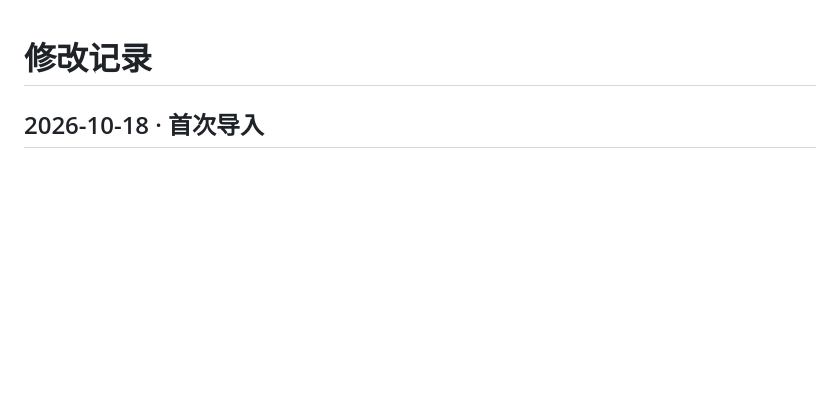
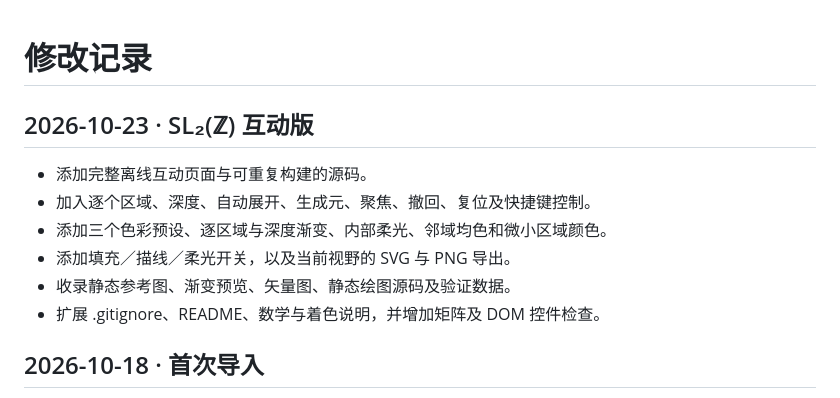
Before and after one commit to Eliguli712/Abstract-Algebra, a Markdown page: CHANGELOG.md, the part around the change. GitHub-like rendering; blank space fills up the shorter version.

```diff
--- a/CHANGELOG.md
+++ b/CHANGELOG.md
@@ -1,4 +1,13 @@
 # 修改记录
+
+## 2026-10-23 · SL₂(ℤ) 互动版
+
+- 添加完整离线互动页面与可重复构建的源码。
+- 加入逐个区域、深度、自动展开、生成元、聚焦、撤回、复位及快捷键控制。
+- 添加三个色彩预设、逐区域与深度渐变、内部柔光、邻域均色和微小区域颜色。
+- 添加填充／描线／柔光开关，以及当前视野的 SVG 与 PNG 导出。
+- 收录静态参考图、渐变预览、矢量图、静态绘图源码及验证数据。
+- 扩展 .gitignore、README、数学与着色说明，并增加矩阵及 DOM 控件检查。
 
 ## 2026-10-18 · 首次导入
 
```
Also changed, not shown: README.md (+26 -2 lines), docs/SL2Z_COLOR_GRADIENTS.md (added, +24 -0 lines), docs/SL2Z_MATHEMATICS.md (added, +58 -0 lines), sl2z/README.md (added, +44 -0 lines), assets/sl2z_h_gradients.png (added), 14 other files.
